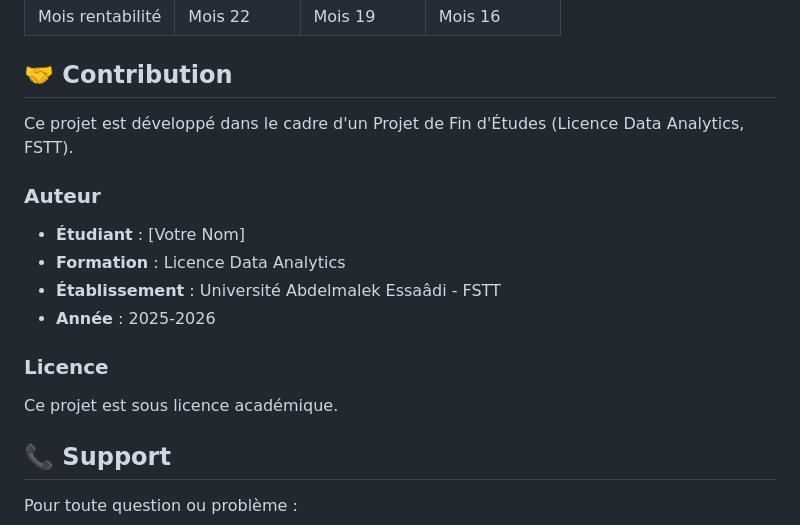
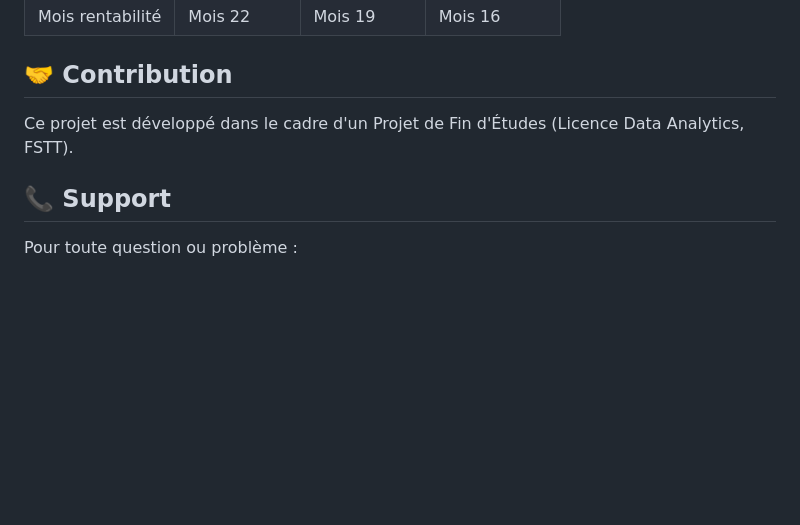
Before and after one commit to you-bj/agent-hypotheses, a Markdown page: README.md, the part around the change. Drawn GitHub-style; blank space fills up the shorter version.

```diff
--- a/README.md
+++ b/README.md
@@ -289,15 +289,6 @@ POST /hypotheses/start
 
 Ce projet est développé dans le cadre d'un Projet de Fin d'Études (Licence Data Analytics, FSTT).
 
-### Auteur
-- **Étudiant** : [Votre Nom]
-- **Formation** : Licence Data Analytics
-- **Établissement** : Université Abdelmalek Essaâdi - FSTT
-- **Année** : 2025-2026
-
-### Licence
-Ce projet est sous licence académique.
-
 ## 📞 Support
 
 Pour toute question ou problème :
```
